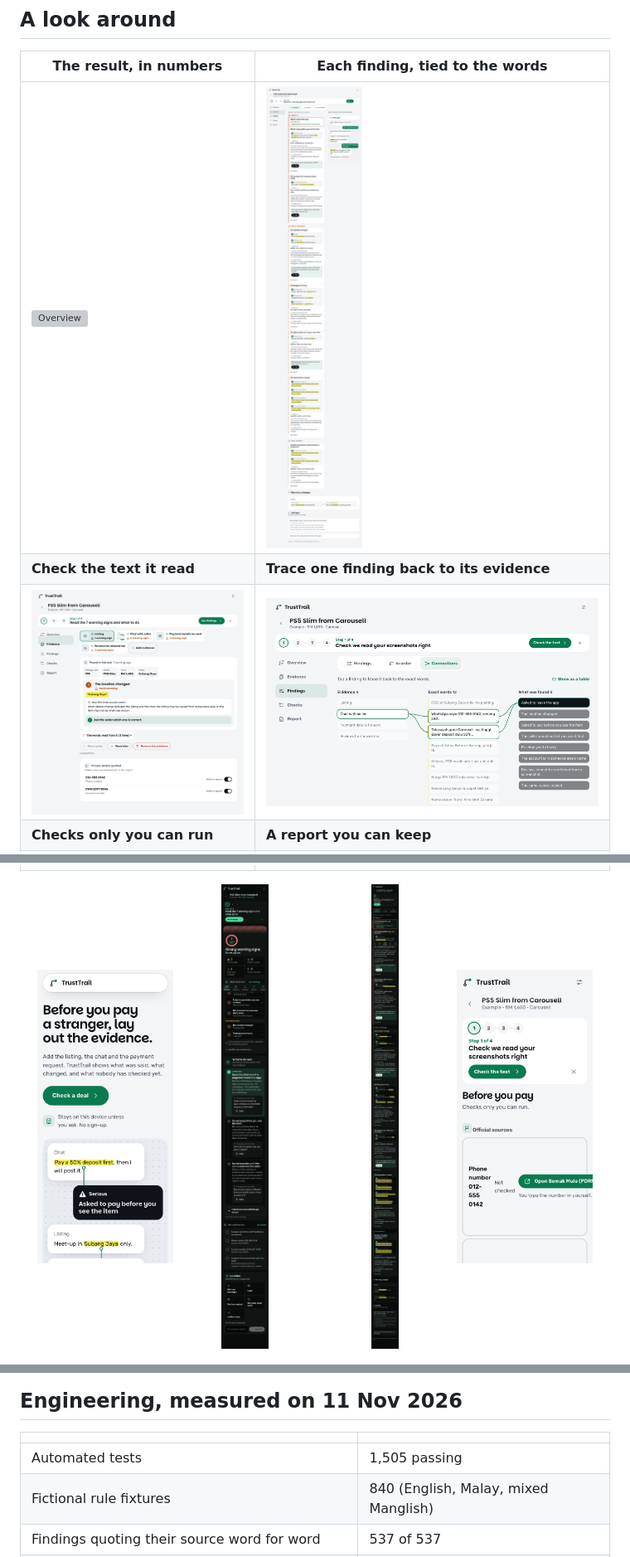
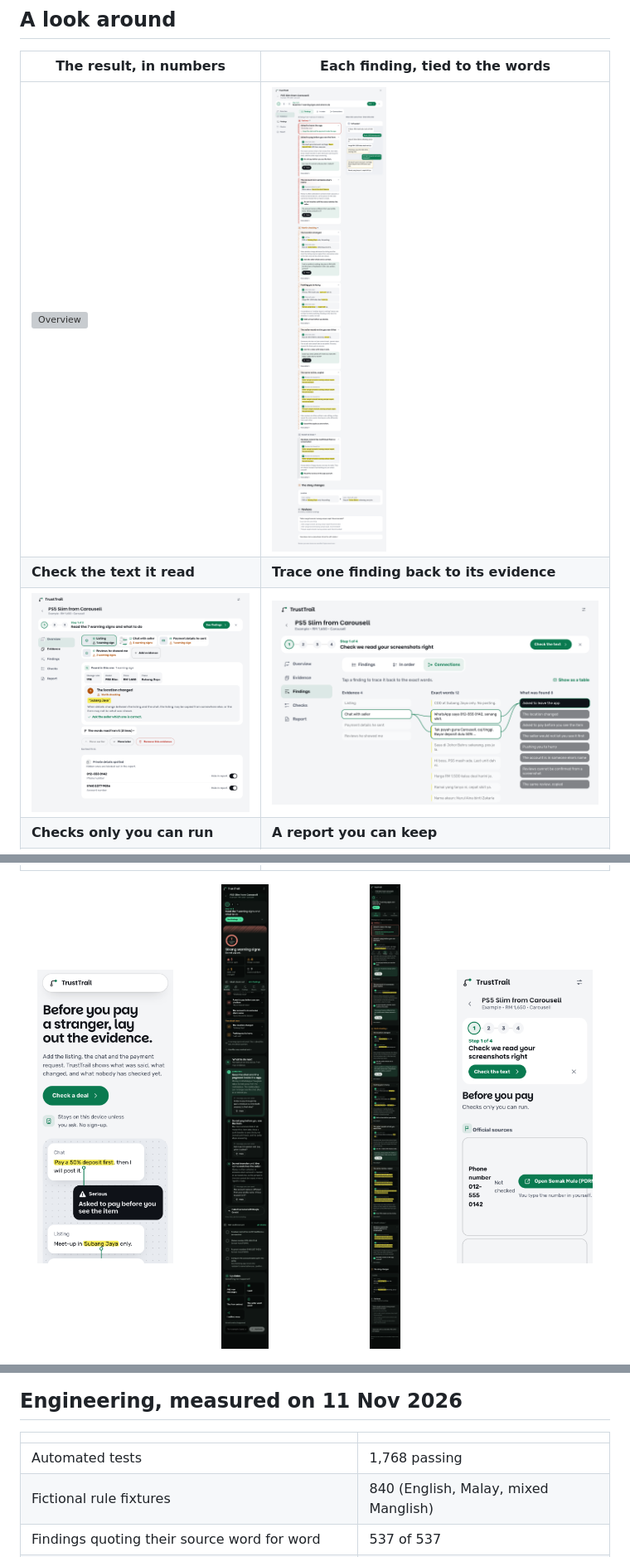
Before and after one commit to yeegz/TrustTrail-showcase, a Markdown page: README.md, 3 parts joined by grey strips. Shown at 83% size. Rendered like a GitHub page; pictures changed too: screens/desktop-light-3-evidence.png, screens/desktop-light-4-findings.png, screens/phone-dark-2-overview.png; grey boxes are pictures that could not be loaded.

Commit message:
Refresh screens; 25-language warning signs
Co-Authored-By: Claude Fable 5.2 <noreply@anthropic.com>

```diff
--- a/README.md
+++ b/README.md
@@ -82,7 +82,7 @@ Built to be usable by anyone: large touch targets, plain words, numbers first, d
 
 | | |
 |---|---|
-| Automated tests | 1,505 passing |
+| Automated tests | 1,768 passing |
 | Fictional rule fixtures | 840 (English, Malay, mixed Manglish) |
 | Findings quoting their source word for word | 537 of 537 |
 | Injected instructions that changed a result | 0 of 130 |
```
Also changed, not shown: screens/desktop-light-7-checks.png.
